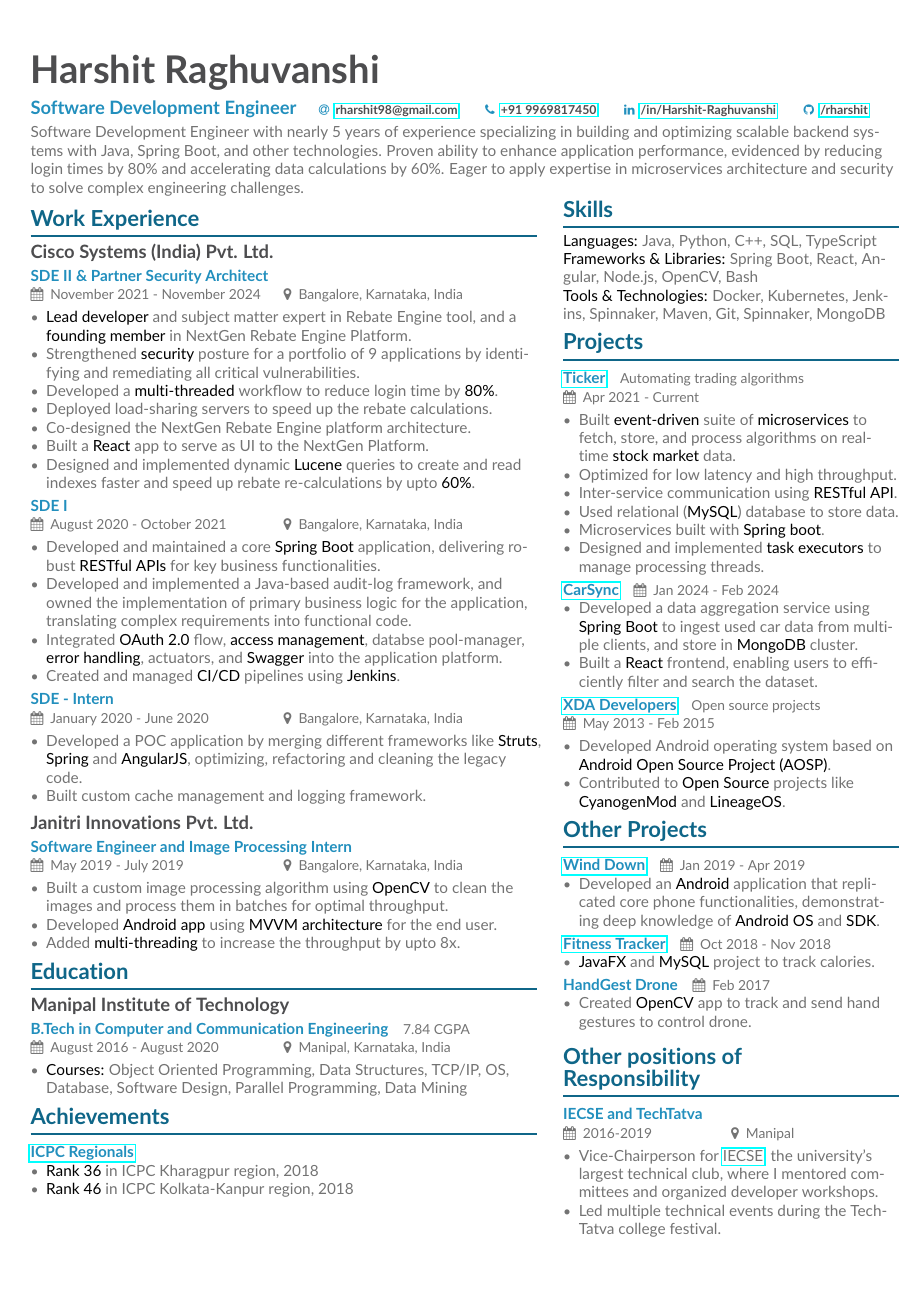
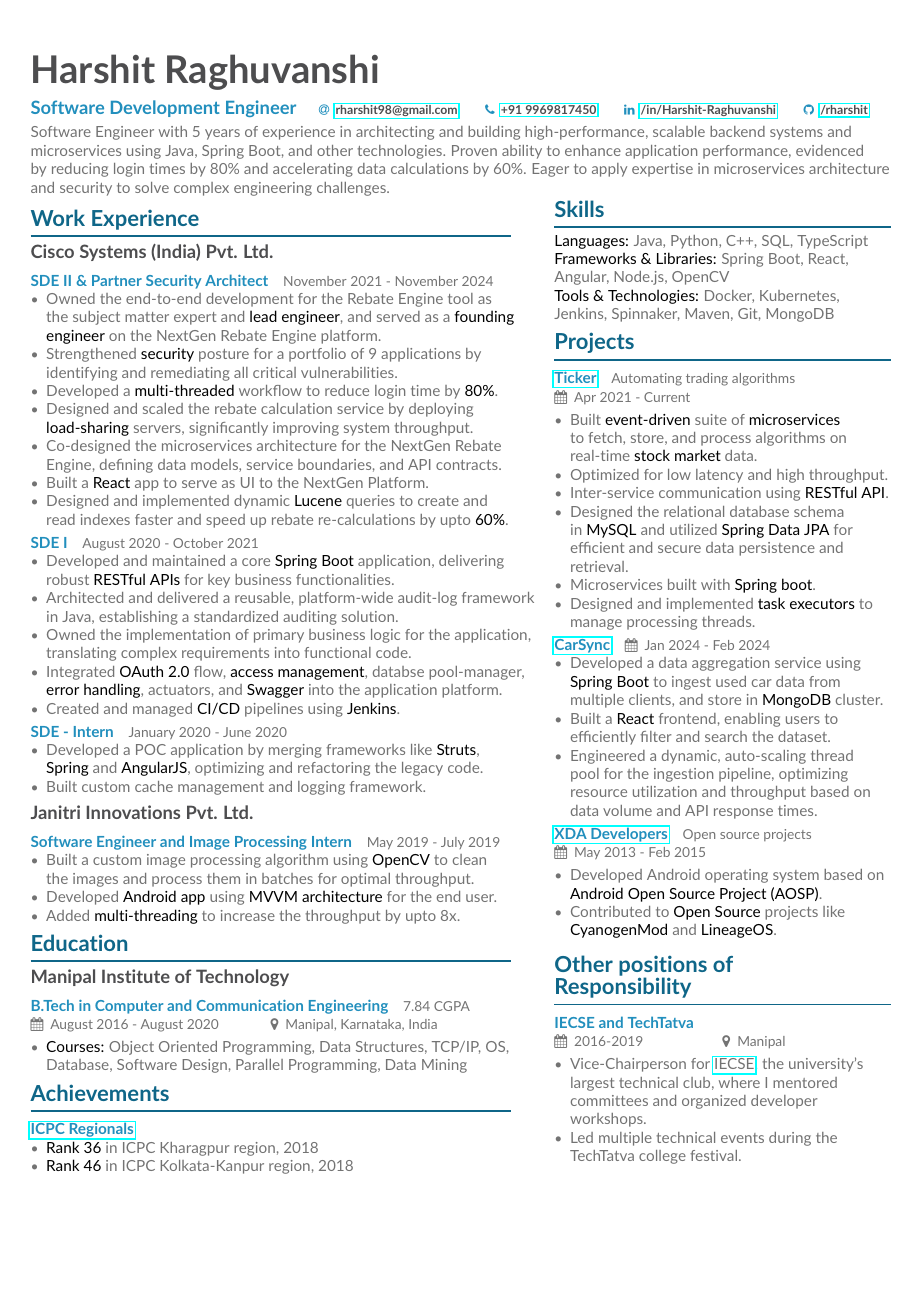
Before and after one commit to rharshit/Resume, a LaTeX CV (Base/main.tex, which reads Base/altacv.cls, Base/page1sidebar.tex): the whole page. Compiled offline with pdfLaTeX.

Commit message:
Update resume content and structure in main.tex and page1sidebar.tex; modify PDF files

```diff
--- a/Base/altacv.cls
+++ b/Base/altacv.cls
@@ -178,7 +178,7 @@
 \renewenvironment{quote}{\color{accent}\itshape\large}{\par}
 
 \newcommand{\cvsection}[2][]{%
-  \medskip%
+  \vspace{6pt}%
   \ifstrequal{#1}{}{}{\marginpar{\vspace*{\dimexpr1pt-\baselineskip}\raggedright\input{#1}}}%
   {\color{heading}\Large\bfseries{#2}}\\[-1ex]%
   {\color{heading}\rule{\linewidth}{1pt}\par}
@@ -336,7 +336,7 @@
 }
 
 \newcommand{\eventheader}[1]{%
-  {\large\color{emphasis}\textbf{#1}\par}
+  {\large\color{emphasis}\textbf{#1}\par\smallskip}
   \normalsize
 }
 
--- a/Base/main.tex
+++ b/Base/main.tex
@@ -31,7 +31,7 @@
 %% See texdoc.net/pkg/fontawecome and http://texdoc.net/pkg/academicons for full list of symbols. You MUST compile with XeLaTeX or LuaLaTeX if you want to use academicons.
 
 % Change the page layout if you need to
-\geometry{left=0.7cm,right=8.7cm,marginparwidth=7.7cm,marginparsep=0.6cm,top=1.25cm,bottom=1.25cm}
+\geometry{left=0.7cm,right=9.3cm,marginparwidth=7.7cm,marginparsep=1cm,top=1.25cm,bottom=1.25cm}
 
 % Change the font if you want to, depending on whether
 % you're using pdflatex or xelatex/lualatex
@@ -46,6 +46,7 @@
 \fi
 
 \usepackage[dvipsnames]{xcolor}
+\usepackage[none]{hyphenat}
 
 % Change the colours if you want to
 \definecolor{IFBlue}{HTML}{0F6688}
@@ -94,7 +95,7 @@
 \begin{fullwidth}
 \makecvheader
 \smallskip
-Software Development Engineer with nearly 5 years of experience specializing in building and optimizing scalable backend systems with Java, Spring Boot, and other technologies. Proven ability to enhance application performance, evidenced by reducing login times by 80\% and accelerating data calculations by 60\%. Eager to apply expertise in microservices architecture and security to solve complex engineering challenges.\newline
+Software Engineer with 5 years of experience in architecting and building high-performance, scalable backend systems and microservices using Java, Spring Boot, and other technologies. Proven ability to enhance application performance, evidenced by reducing login times by 80\% and accelerating data calculations by 60\%. Eager to apply expertise in microservices architecture and security to solve complex engineering challenges.\newline
 \end{fullwidth}
 
 %% Depending on your tastes, you may want to make fonts of itemize environments slightly smaller
@@ -108,19 +109,19 @@
 
 \eventheader{Cisco Systems (India) Pvt. Ltd.}
 
-\eventsubheader{SDE II \& Partner Security Architect}{}
-\eventdateplace{November 2021 - November 2024}{Bangalore, Karnataka, India}
+\eventsubheader{SDE II \& Partner Security Architect}{November 2021 - November 2024}
+% \eventdateplace{November 2021 - November 2024}{Bangalore, Karnataka, India}
 \begin{itemize}
-  \item \imp{Lead developer} and subject matter expert in Rebate Engine tool, and a \imp{founding member} in NextGen Rebate Engine Platform.
+  \item Owned the end-to-end development for the Rebate Engine tool as the subject matter expert and \imp{lead engineer}, and served as a \imp{founding engineer} on the NextGen Rebate Engine platform.
   \item Strengthened \imp{security} posture for a portfolio of 9 applications by identifying and remediating all critical vulnerabilities.
   \item Developed a \imp{multi-threaded} workflow to reduce login time by \imp{80\%}.
-  \item Deployed load-sharing servers to speed up the rebate calculations.
-  \item Co-designed the NextGen Rebate Engine platform architecture.
+  \item Designed and scaled the rebate calculation service by deploying \imp{load-sharing} servers, significantly improving system throughput.
+  \item Co-designed the microservices architecture for the NextGen Rebate Engine, defining data models, service boundaries, and API contracts.
   \item Built a \imp{React} app to serve as UI to the NextGen Platform.
   \item Designed and implemented dynamic \imp{Lucene} queries to create and read indexes faster and speed up rebate re-calculations by upto \imp{60\%}.
 \end{itemize}
-\eventsubheader{SDE I}{}
-\eventdateplace{August 2020 - October 2021}{Bangalore, Karnataka, India}
+\eventsubheader{SDE I}{August 2020 - October 2021}
+% \eventdateplace{August 2020 - October 2021}{Bangalore, Karnataka, India}
 \begin{itemize}
 %  \item Created \imp{RESTful Service} as a \imp{microservice} based on \imp{Spring boot}.
 %  \item Implemented \imp{OAuth 2.0} and \imp{user access management}.
@@ -128,21 +129,22 @@
 %  \item Developed the complete \imp{audit log framework}.
 %  \item Managed \imp{CI/CD pipelines} along with load balancer configurations.
 	\item Developed and maintained a core \imp{Spring Boot} application, delivering robust \imp{RESTful APIs} for key business functionalities.
-	\item Developed and implemented a Java-based audit-log framework, and owned the implementation of primary business logic for the application, translating complex requirements into functional code.
+	\item Architected and delivered a reusable, platform-wide audit-log framework in Java, establishing a standardized auditing solution.
+	\item Owned the implementation of primary business logic for the application, translating complex requirements into functional code.
 	\item Integrated \imp{OAuth 2.0} flow, \imp{access management}, databse pool-manager, \imp{error handling}, actuators, and \imp{Swagger} into the application platform.
 	\item Created and managed \imp{CI/CD} pipelines using \imp{Jenkins}.
  \end{itemize}
 
-\eventsubheader{SDE - Intern}{}
-\eventdateplace{January 2020 - June 2020}{Bangalore, Karnataka, India}
+\eventsubheader{SDE - Intern}{January 2020 - June 2020}
+% \eventdateplace{January 2020 - June 2020}{Bangalore, Karnataka, India}
 \begin{itemize}
-  \item Developed a POC application by merging different frameworks like \imp{Struts}, \imp{Spring} and \imp{AngularJS}, optimizing, refactoring and cleaning the legacy code.
+  \item Developed a POC application by merging frameworks like \imp{Struts}, \imp{Spring} and \imp{AngularJS}, optimizing and refactoring the legacy code.
   \item Built custom cache management and logging framework.
  \end{itemize}
 \vspace{4pt}
 \eventheader{Janitri Innovations Pvt. Ltd.}
-\eventsubheader{Software Engineer and Image Processing Intern}{}
-\eventdateplace{May 2019 - July 2019}{Bangalore, Karnataka, India}
+\eventsubheader{Software Engineer and Image Processing Intern}{May 2019 - July 2019}
+% \eventdateplace{May 2019 - July 2019}{Bangalore, Karnataka, India}
 \begin{itemize}
   \item Built a custom image processing algorithm using \imp{OpenCV} to clean the images and process them in batches for optimal throughput.
   \item Developed \imp{Android app} using \imp{MVVM architecture} for the end user.
--- a/Base/page1sidebar.tex
+++ b/Base/page1sidebar.tex
@@ -1,7 +1,7 @@
 \cvsection{Skills}
 \imp{Languages:} Java, Python, C++, SQL, TypeScript\newline
-\imp{Frameworks \& Libraries:} Spring Boot, React, Angular, Node.js, OpenCV, Bash\newline
-\imp{Tools \& Technologies:} Docker, Kubernetes, Jenkins, Spinnaker, Maven, Git, Spinnaker, MongoDB\newline
+\imp{Frameworks \& Libraries:} Spring Boot, React, Angular, Node.js, OpenCV\newline
+\imp{Tools \& Technologies:} Docker, Kubernetes, Jenkins, Spinnaker, Maven, Git, MongoDB\newline
 
 
 \cvsection{Projects}
@@ -11,7 +11,7 @@
   \item Built \imp{event-driven} suite of \imp{microservices} to fetch, store, and process algorithms on real-time \imp{stock market} data.
   \item Optimized for low latency and high throughput.
   \item Inter-service communication using \imp{RESTful API}.
-  \item Used relational (\imp{MySQL}) database to store data.
+  \item Designed the relational database schema in \imp{MySQL} and utilized \imp{Spring Data JPA} for efficient and secure data persistence and retrieval.
   \item Microservices built with \imp{Spring boot}.
   \item Designed and implemented \imp{task executors} to manage processing threads.
  \end{itemize}
@@ -20,6 +20,7 @@
 \begin{itemize}
     \item Developed a data aggregation service using \imp{Spring Boot} to ingest used car data from multiple clients, and store in \imp{MongoDB} cluster.
     \item Built a \imp{React} frontend, enabling users to efficiently filter and search the dataset.
+    \item Engineered a dynamic, auto-scaling thread pool for the ingestion pipeline, optimizing resource utilization and throughput based on data volume and API response times.
  \end{itemize}
 
  \eventsubheader{\href{https://forum.xda-developers.com/m/rharshit.4745111/}{XDA Developers}}{Open source projects}
@@ -30,19 +31,19 @@
  \end{itemize}
 
 
-\cvsection{Other Projects}
-\eventsubheader{\href{https://github.com/rharshit/WindDown}{Wind Down}}{\eventdateplace{Jan 2019 - Apr 2019}{}}
-\begin{itemize}
-    \item Developed an \imp{Android} application that replicated core phone functionalities, demonstrating deep knowledge of \imp{Android OS} and \imp{SDK}.
- \end{itemize}
- \eventsubheader{\href{https://github.com/rharshit/FitnessTracker}{Fitness Tracker}}{\eventdateplace{Oct 2018 - Nov 2018}{}}
- \begin{itemize}
-    \item \imp{JavaFX} and \imp{MySQL} project to track calories.
-\end{itemize}
-\eventsubheader{HandGest Drone}{\eventdateplace{Feb 2017}{}}
-\begin{itemize}
-   \item Created \imp{OpenCV} app to track and send hand gestures to control drone.
-\end{itemize}
+% \cvsection{Other Projects}
+% \eventsubheader{\href{https://github.com/rharshit/WindDown}{Wind Down}}{\eventdateplace{Jan 2019 - Apr 2019}{}}
+% \begin{itemize}
+%     \item Developed an \imp{Android} application that replicated core phone functionalities, demonstrating deep knowledge of \imp{Android OS} and \imp{SDK}.
+%  \end{itemize}
+%  \eventsubheader{\href{https://github.com/rharshit/FitnessTracker}{Fitness Tracker}}{\eventdateplace{Oct 2018 - Nov 2018}{}}
+%  \begin{itemize}
+%     \item \imp{JavaFX} and \imp{MySQL} project to track calories.
+% \end{itemize}
+% \eventsubheader{HandGest Drone}{\eventdateplace{Feb 2017}{}}
+% \begin{itemize}
+%    \item Created \imp{OpenCV} app to track and send hand gestures to control drone.
+% \end{itemize}
 
 \cvsection{Other positions of\newline Responsibility}
 \eventsubheader{IECSE and TechTatva}{}
```
Also changed, not shown: Base/Resume-Harshit_Raghuvanshi.pdf, Base/main.pdf, Base/main.tex (2 more changed lines).
